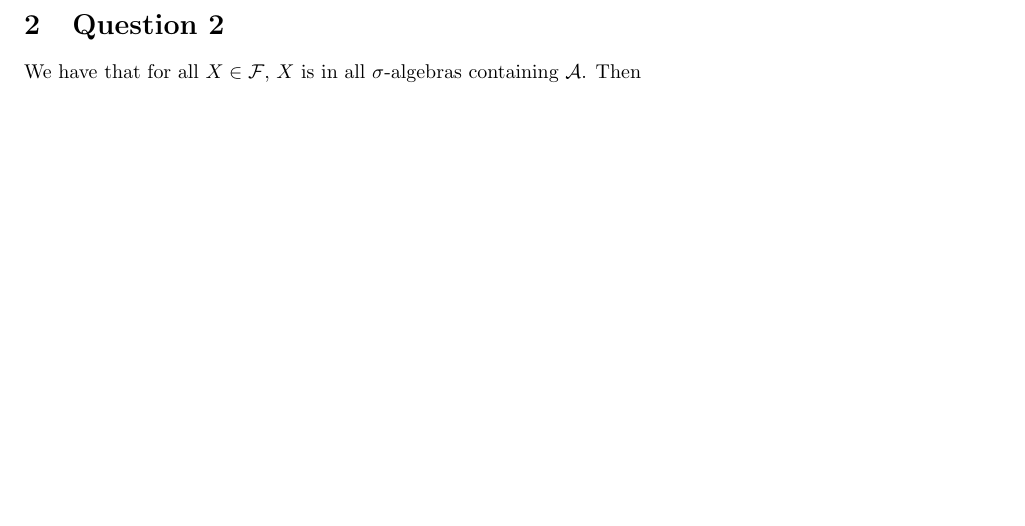
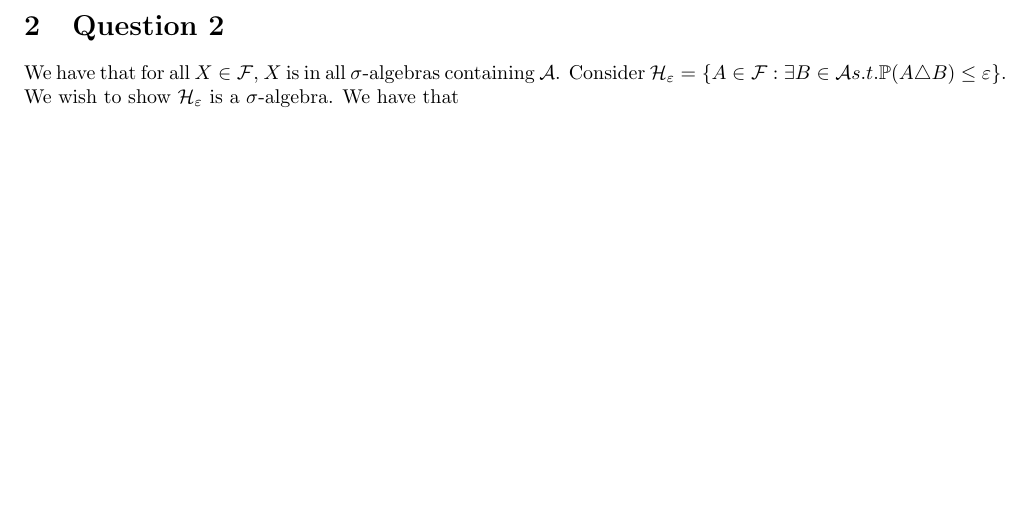
Before and after one commit to ErickLuu/Honours-Project-Notes, a LaTeX problem sheet (Notes/Measure theory/Probability Assignment/Assignment.tex): part of page 2 of 2, cut so that both start at the same text. Compiled offline with pdfLaTeX.

Commit message:
txs auto checkin

```diff
--- a/Notes/Measure theory/Probability Assignment/Assignment.tex
+++ b/Notes/Measure theory/Probability Assignment/Assignment.tex
@@ -58,5 +58,5 @@ Suppose $X$ is in $\mathcal{F}$ such that there exists a $B \in \mathcal{G}$ suc
 
 
 \section{Question 2}
-We have that for all $X \in \mathcal{F}$, $X$ is in all $\sigma$-algebras containing $\mathcal{A}$. Then
+We have that for all $X \in \mathcal{F}$, $X$ is in all $\sigma$-algebras containing $\mathcal{A}$. Consider $\mathcal{H}_\varepsilon = \left\{ A \in \mathcal{F}: \exists B \in \mathcal{A} s.t. \mathbb{P}(A \triangle B) \leq \varepsilon \right\}$. We wish to show $\mathcal{H}_\varepsilon$ is a $\sigma$-algebra. We have that
 \end{document}
```
